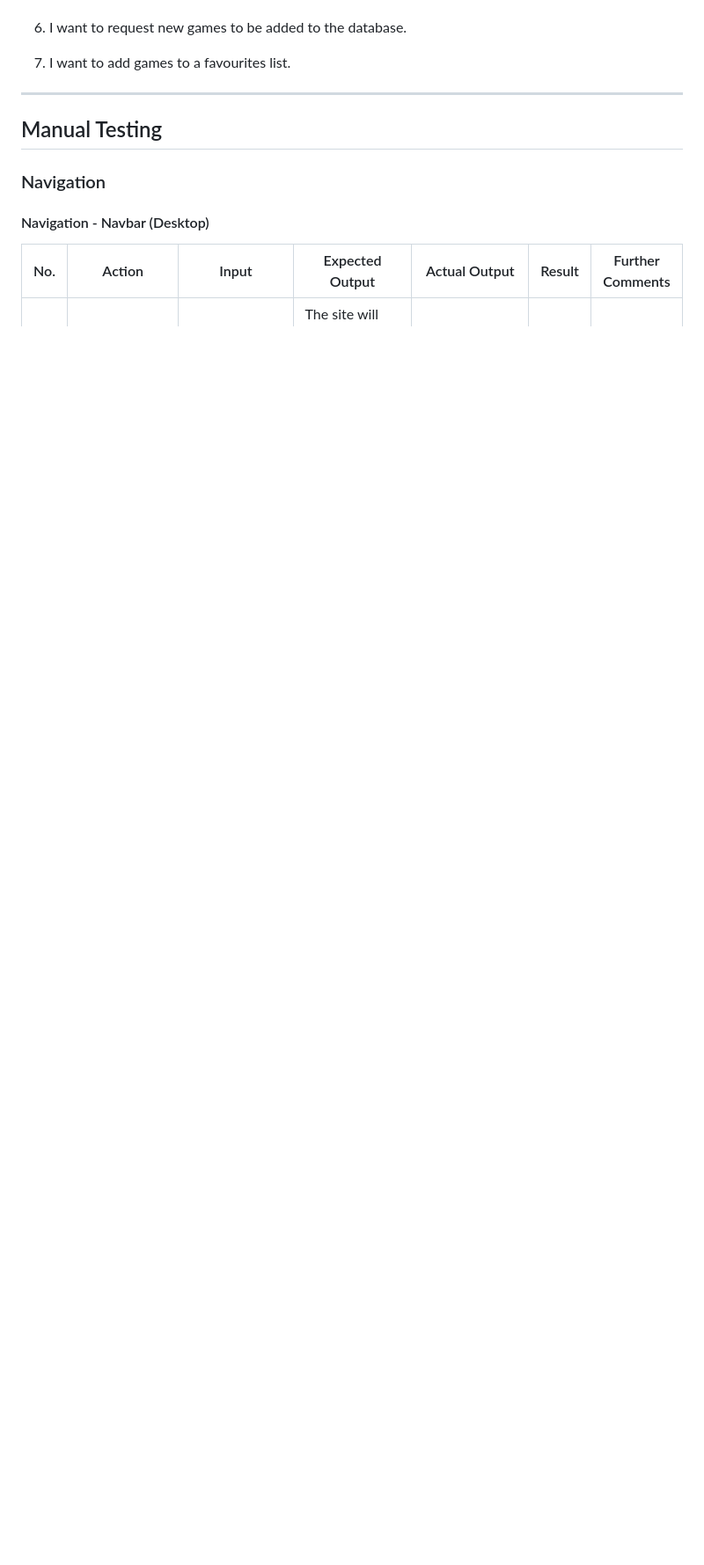
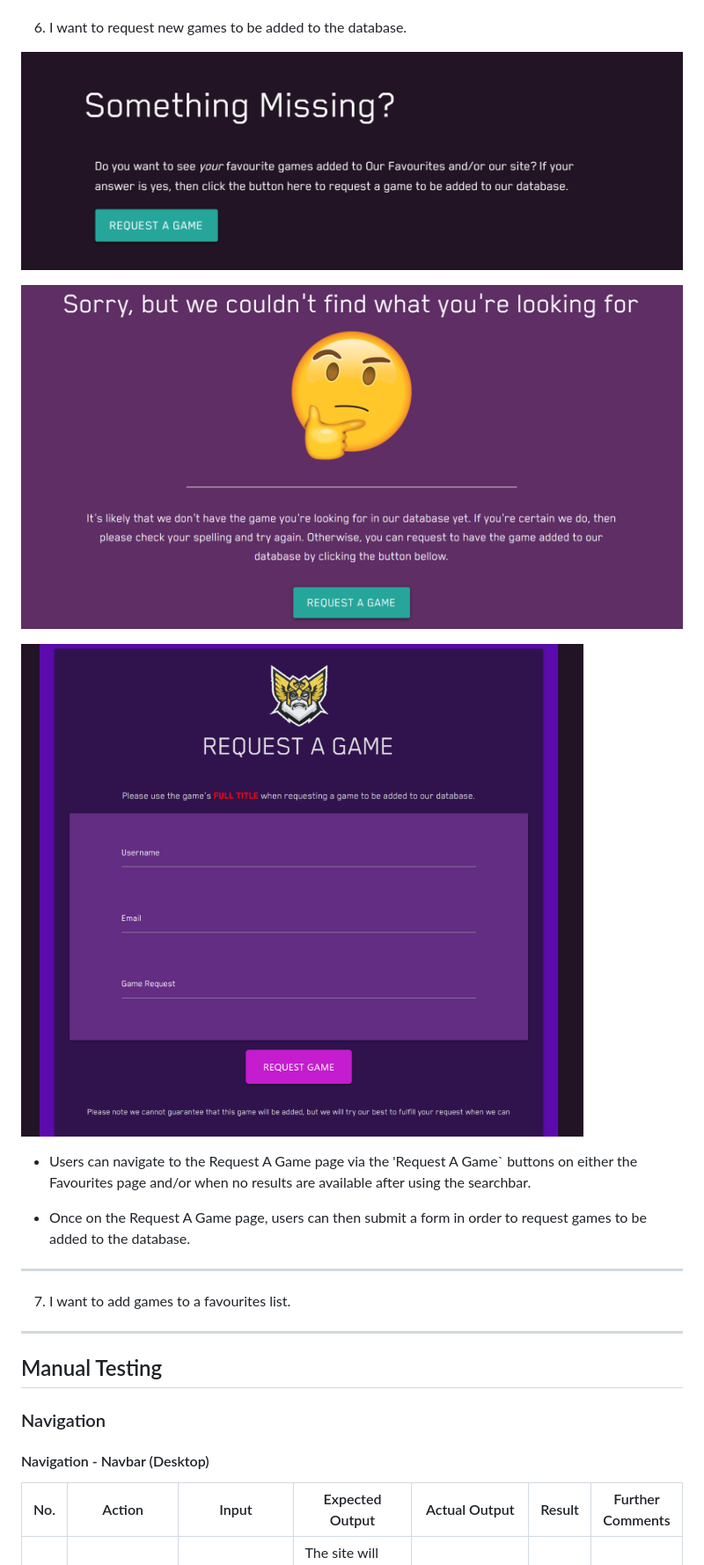
Before and after one commit to EllenSt264/my-Next-Game, a Markdown page: TESTING.md, the part around the change printed below. Shown: that part at 88% size. Rendered like a GitHub page; pictures changed too: static/img/documentation/screenshot-request_game_button_1.png (added), static/img/documentation/screenshot-request_game_button_2.png (added), static/img/documentation/screenshot-request_game_form.png (added); blank space fills up the shorter version.

Commit message:
Update Testing User Stories section in TESTING.md

```diff
--- a/TESTING.md
+++ b/TESTING.md
@@ -267,4 +279,18 @@
 6. I want to request new games to be added to the database.
+
+![Screenshot - Request A Game button](static/img/documentation/screenshot-request_game_button_1.png)
+
+![Screenshot - Request A Game button](static/img/documentation/screenshot-request_game_button_2.png)
+
+![Screenshot - Request A Game form](static/img/documentation/screenshot-request_game_form.png)
+
+- Users can navigate to the Request A Game page via the 'Request A Game` buttons on either the Favourites page and/or when no results are available after using the searchbar.
+
+- Once on the Request A Game page, users can then submit a form in order to request games to be added to the database.
+
+
+-----
+
 
 7. I want to add games to a favourites list.
 
```
Also changed, not shown: other parts of TESTING.md (+36 -24 lines), 1 other file.
